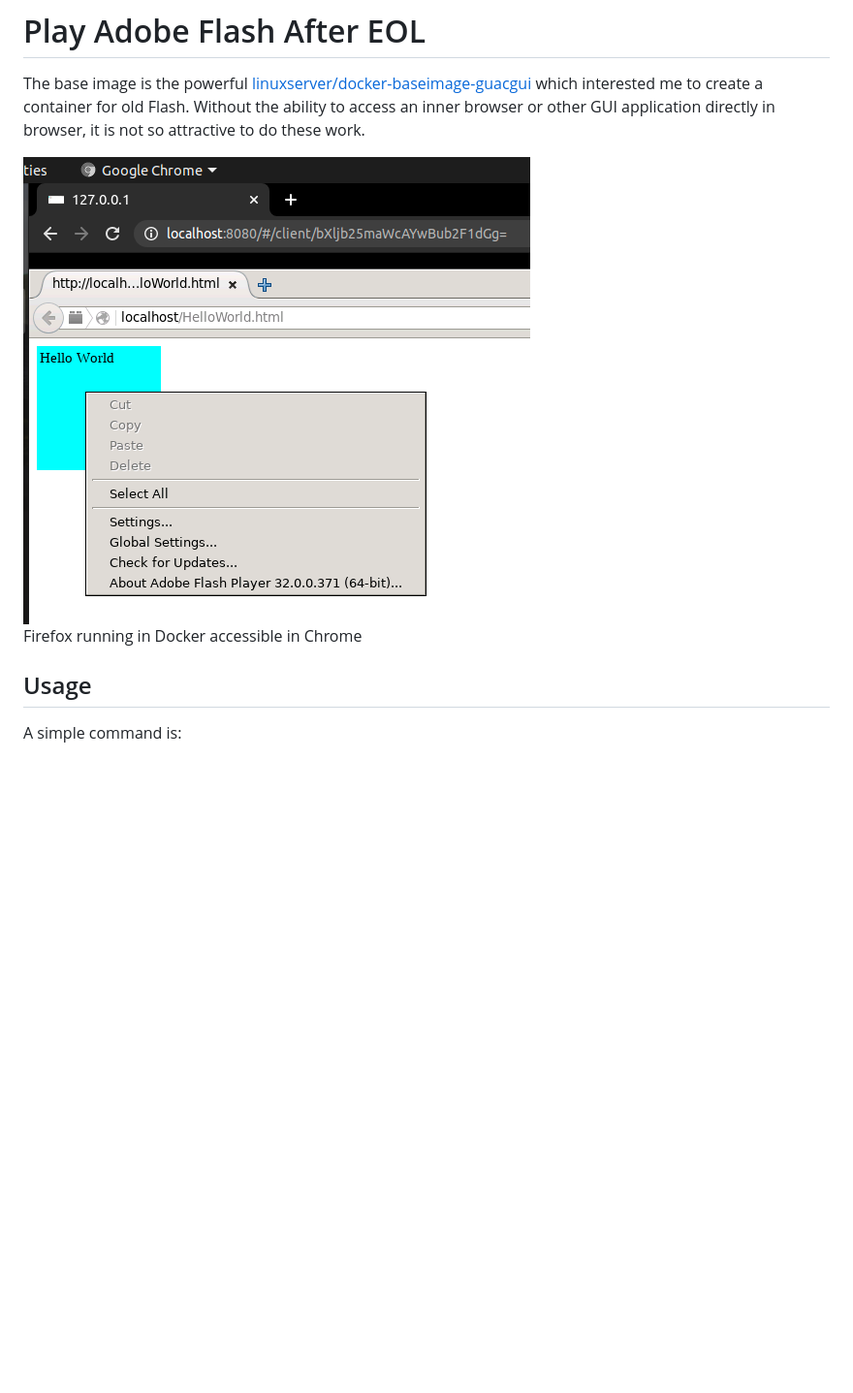
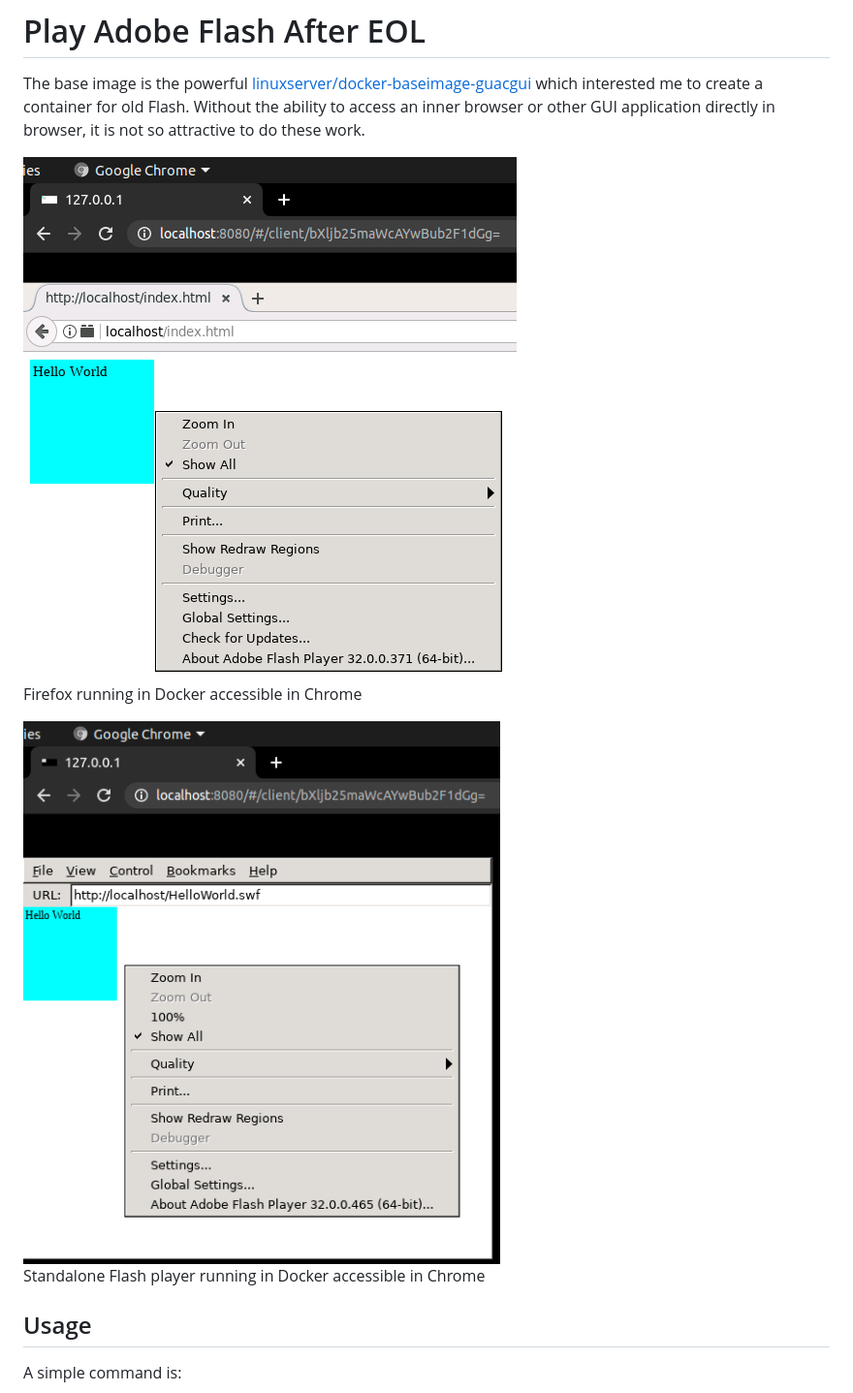
Before and after one commit to jchprj/Play-Adobe-Flash-After-EOL, a Markdown page: README.md, the part around the change. Shown: that part at 97% size. Rendered like a GitHub page; pictures changed too: screenshot.png, screenshot2.png (added); blank space fills up the shorter version.

Commit message:
Update screenshots

```diff
--- a/README.md
+++ b/README.md
@@ -5,6 +5,9 @@ The base image is the powerful [linuxserver/docker-baseimage-guacgui](https://gi
 
 ![Screenshot](screenshot.png)
 Firefox running in Docker accessible in Chrome
+
+![Screenshot](screenshot2.png)
+Standalone Flash player running in Docker accessible in Chrome
 
 ## Usage
 
```
